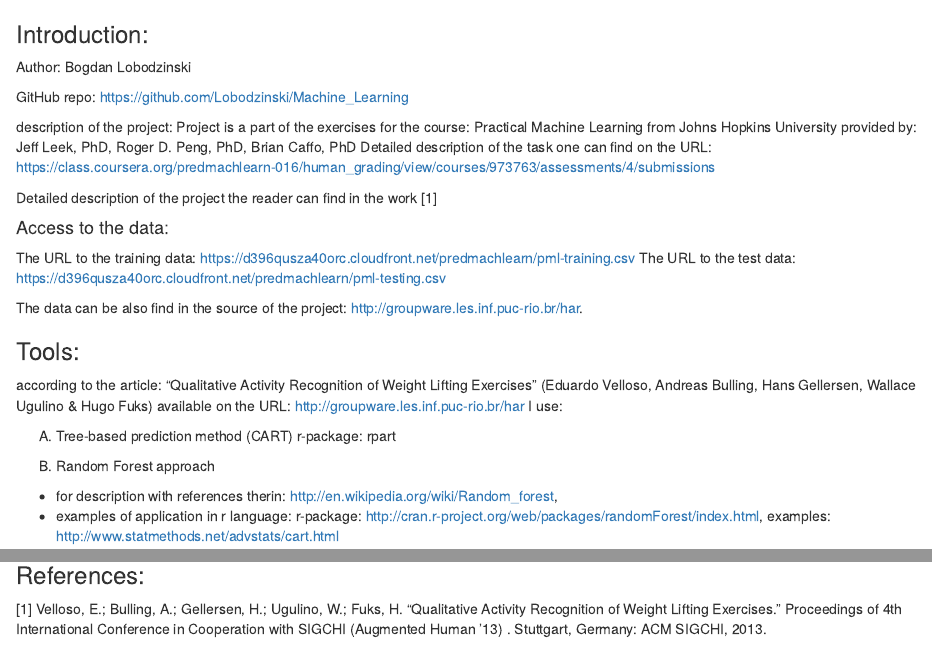
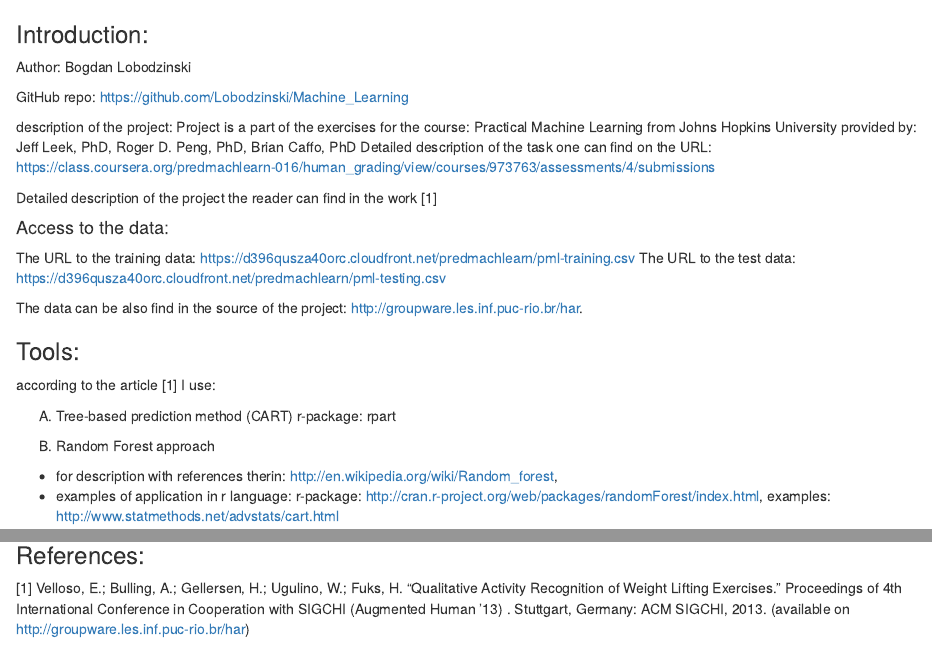
Before and after one commit to Lobodzinski/Machine_Learning, an R Markdown document (README.Rmd): the page in a window 1100 px wide, from its top, and a second part further down, joined at a grey line. Rendered offline with R 4.5, knitr and Pandoc, with nearby package versions.

Commit message:
first commit

```diff
--- a/README.Rmd
+++ b/README.Rmd
@@ -23,10 +23,7 @@ The data can be also find in the source of the project: http://groupware.les.inf
 
 
 ### Tools:
-according to the article:
-"Qualitative Activity Recognition of Weight Lifting Exercises" (Eduardo Velloso,
-Andreas Bulling, Hans Gellersen, Wallace Ugulino & Hugo Fuks)
-available on the URL: http://groupware.les.inf.puc-rio.br/har I use:
+according to the article [1] I use:
 
 A) Tree-based prediction method (CART)
 r-package: rpart
@@ -293,3 +290,4 @@ In addition, the Random Forest method is used for the alalysis in the source art
 [1] Velloso, E.; Bulling, A.; Gellersen, H.; Ugulino, W.; Fuks, H.
 "Qualitative Activity Recognition of Weight Lifting Exercises."
 Proceedings of 4th International Conference in Cooperation with SIGCHI (Augmented Human '13) . Stuttgart, Germany: ACM SIGCHI, 2013.
+(available on http://groupware.les.inf.puc-rio.br/har)
```
